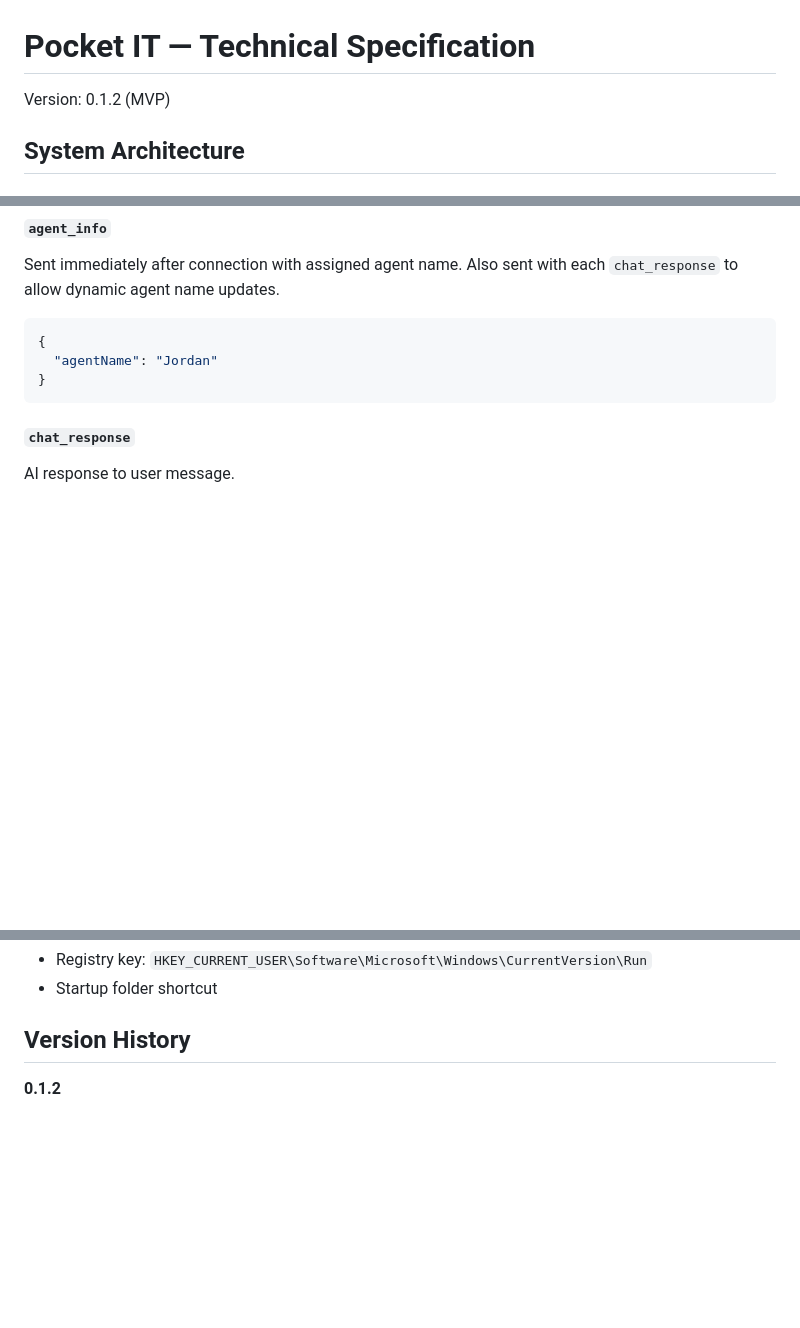
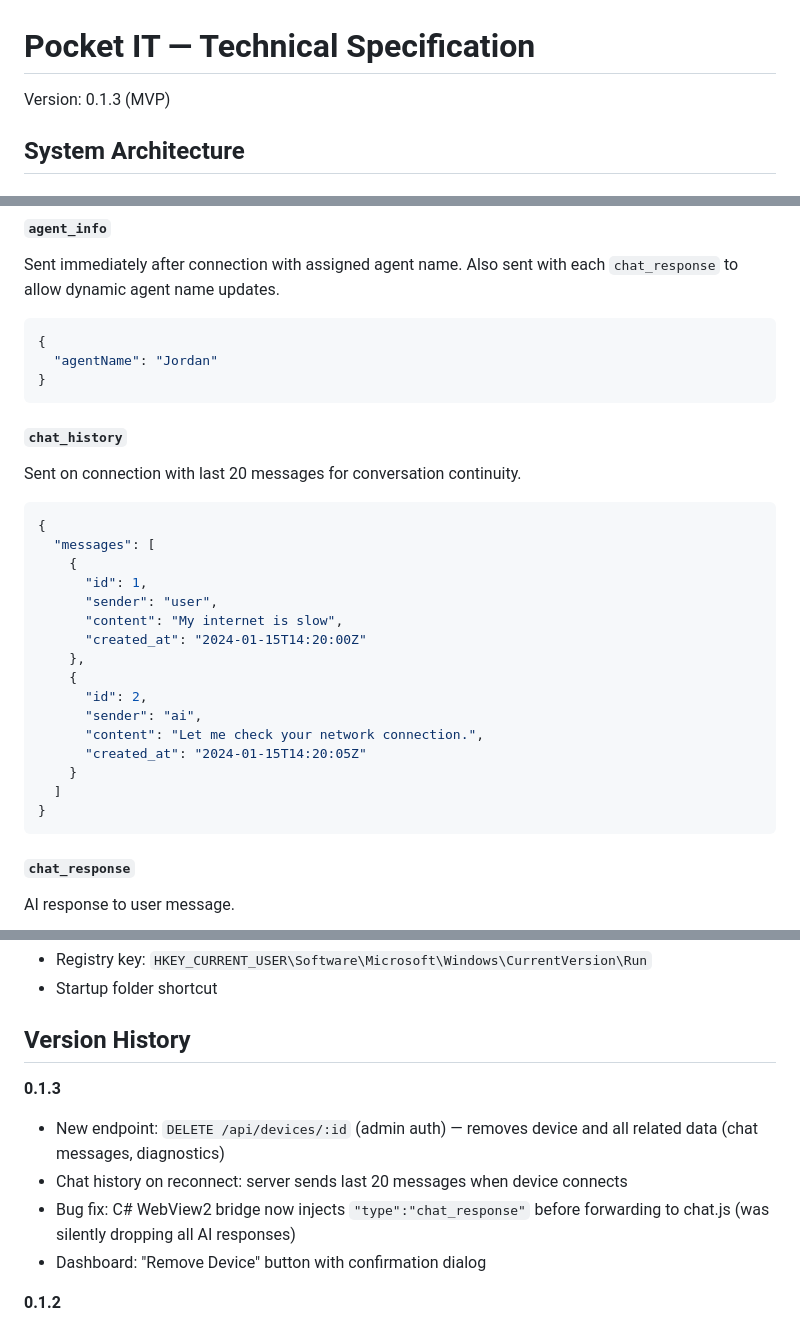
Before and after one commit to shukumei7/pocket-it, a Markdown page: SPECS.md, 3 parts joined by grey strips. Rendered like a GitHub page; blank space fills up the shorter version.

````diff
--- a/SPECS.md
+++ b/SPECS.md
@@ -1,6 +1,6 @@
 # Pocket IT — Technical Specification
 
-Version: 0.1.2 (MVP)
+Version: 0.1.3 (MVP)
 
 ## System Architecture
 
@@ -222,6 +222,28 @@ Sent immediately after connection with assigned agent name. Also sent with each
 ```json
 {
   "agentName": "Jordan"
+}
+```
+
+#### `chat_history`
+Sent on connection with last 20 messages for conversation continuity.
+
+```json
+{
+  "messages": [
+    {
+      "id": 1,
+      "sender": "user",
+      "content": "My internet is slow",
+      "created_at": "2024-01-15T14:20:00Z"
+    },
+    {
+      "id": 2,
+      "sender": "ai",
+      "content": "Let me check your network connection.",
+      "created_at": "2024-01-15T14:20:05Z"
+    }
+  ]
 }
 ```
 
@@ -1286,6 +1308,12 @@ dotnet publish -c Release -r win-x64 --self-contained
 
 ## Version History
 
+**0.1.3**
+- New endpoint: `DELETE /api/devices/:id` (admin auth) — removes device and all related data (chat messages, diagnostics)
+- Chat history on reconnect: server sends last 20 messages when device connects
+- Bug fix: C# WebView2 bridge now injects `"type":"chat_response"` before forwarding to chat.js (was silently dropping all AI responses)
+- Dashboard: "Remove Device" button with confirmation dialog
+
 **0.1.2**
 - Security hardening: null device_secret connections now rejected (requires re-enrollment)
 - Security hardening: removed hardcoded JWT secret fallback in IT namespace
````
Also changed, not shown: README.md (+5 -1 lines).
